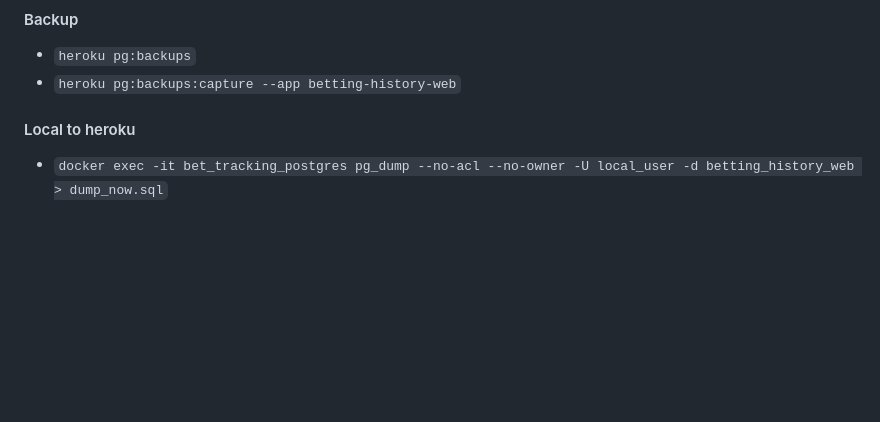
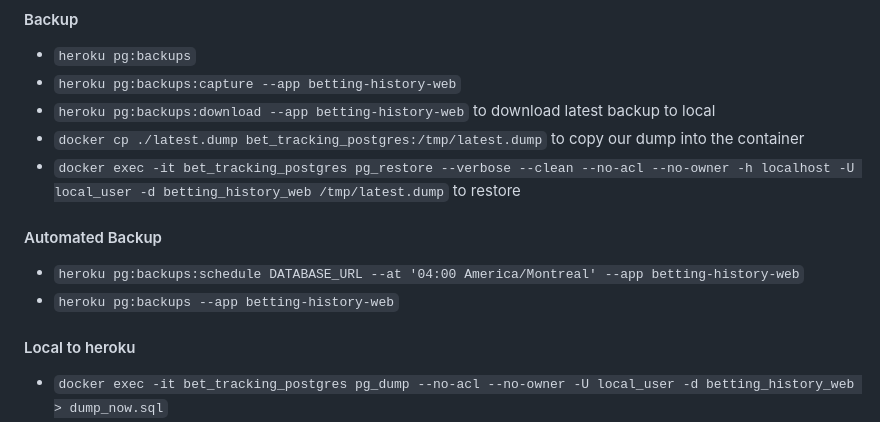
Before and after one commit to JReko/betting-history-web, a Markdown page: README.md, the part around the change. GitHub-like rendering; blank space fills up the shorter version.

Commit message:
Update readme with more DB backup stuff

```diff
--- a/README.md
+++ b/README.md
@@ -47,6 +47,14 @@ This application is designed to help you track your bets and analyze your bettin
 #### Backup
 - `heroku pg:backups`
 - `heroku pg:backups:capture --app betting-history-web`
+- `heroku pg:backups:download --app betting-history-web` to download latest backup to local
+- `docker cp ./latest.dump bet_tracking_postgres:/tmp/latest.dump` to copy our dump into the container
+- `docker exec -it bet_tracking_postgres pg_restore --verbose --clean --no-acl --no-owner -h localhost -U local_user -d betting_history_web /tmp/latest.dump` to restore
+
+#### Automated Backup
+- `heroku pg:backups:schedule DATABASE_URL --at '04:00 America/Montreal' --app betting-history-web`
+- `heroku pg:backups --app betting-history-web`
+
 
 #### Local to heroku
 - `docker exec -it bet_tracking_postgres pg_dump --no-acl --no-owner -U local_user -d betting_history_web > dump_now.sql`
```
